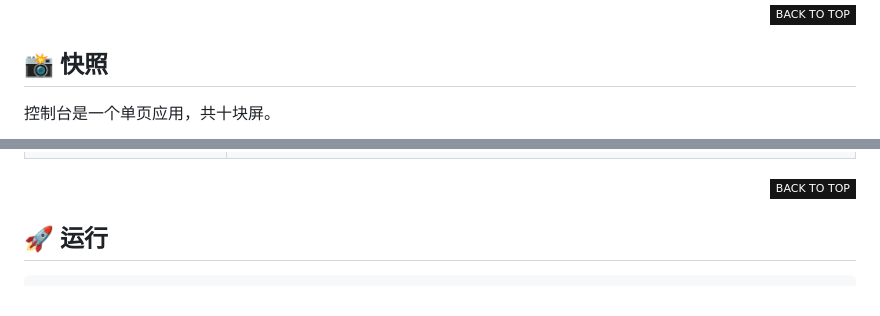
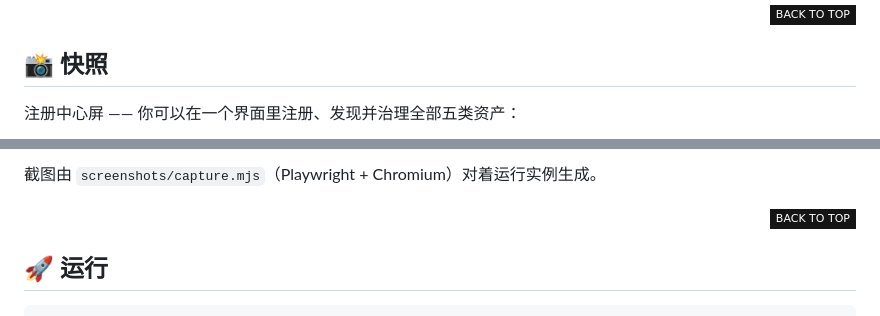
Before and after one commit to ariacompute/agenthub, a Markdown page: README_cn.md, 2 parts joined by grey strips. Drawn GitHub-style; badges without logos.

```diff
--- a/README_cn.md
+++ b/README_cn.md
@@ -100,5 +100,5 @@ model / agent / mcp / skill / cli 五类资产统一注册、发现与编排，<
 
 ## 📸 快照
 
-控制台是一个单页应用，共十块屏。
+注册中心屏 —— 你可以在一个界面里注册、发现并治理全部五类资产：
 
@@ -117,3 +123,6 @@ model / agent / mcp / skill / cli 五类资产统一注册、发现与编排，<
+</details>
+
+截图由 `screenshots/capture.mjs`（Playwright + Chromium）对着运行实例生成。
 
 <div align="right">
 
```
Also changed, not shown: other parts of README_cn.md (+18 -12 lines), README.md (+23 -13 lines).
